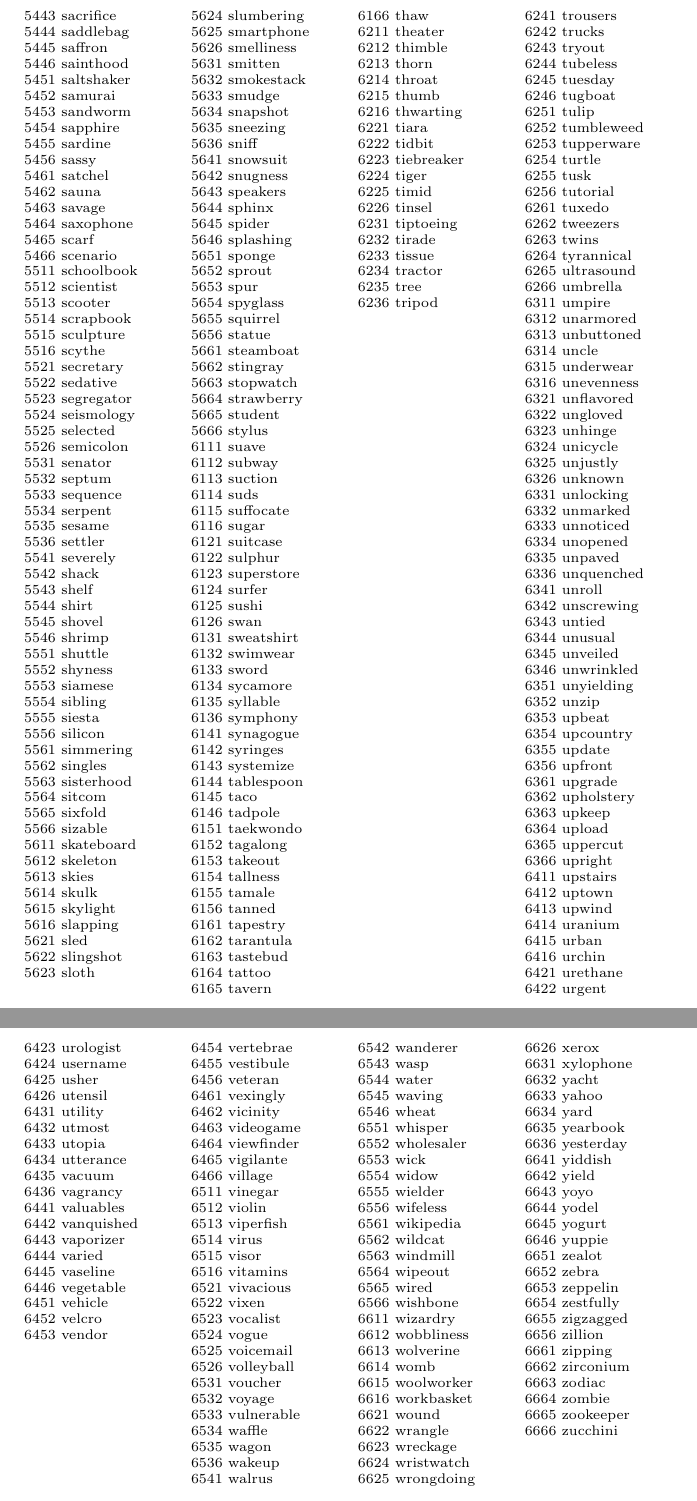
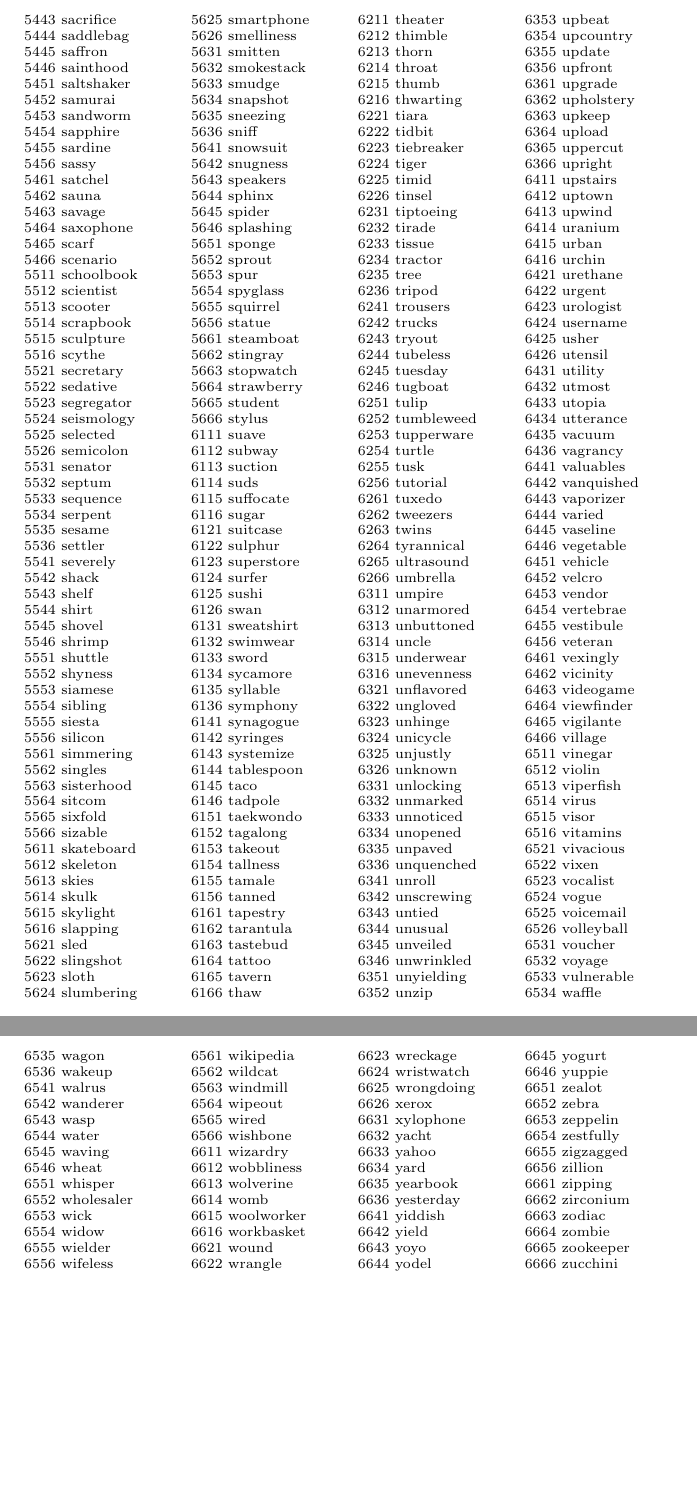
Before and after one commit to wadetb/dicebook, a LaTeX thesis (main_lulu.tex, which reads eff_short_wordlist_2_0.tex): two parts of pages 61 and 62 of 68, joined at a grey line, cut so that both start at the same text, the shorter picture padded with empty space. Compiled offline with pdfLaTeX.

Commit message:
Better fix for word list format

```diff
--- a/eff_short_wordlist_2_0.tex
+++ b/eff_short_wordlist_2_0.tex
@@ -1050,7 +1050,7 @@
 5616 slapping \\
 5621 sled \\
 5622 slingshot \\
-5623 sloth \columnbreak \\
+5623 sloth \\
 5624 slumbering \\
 5625 smartphone \\
 5626 smelliness \\
@@ -1212,7 +1212,7 @@
 6446 vegetable \\
 6451 vehicle \\
 6452 velcro \\
-6453 vendor \columnbreak \\
+6453 vendor \\
 6454 vertebrae \\
 6455 vestibule \\
 6456 veteran \\
@@ -1293,4 +1293,4 @@
 6663 zodiac \\
 6664 zombie \\
 6665 zookeeper \\
-6666 zucchini \\
+6666 zucchini
```
Also changed, not shown: main_scoutbooks.pdf, eff_short_wordlist_2_0.tex (2 more changed lines).
